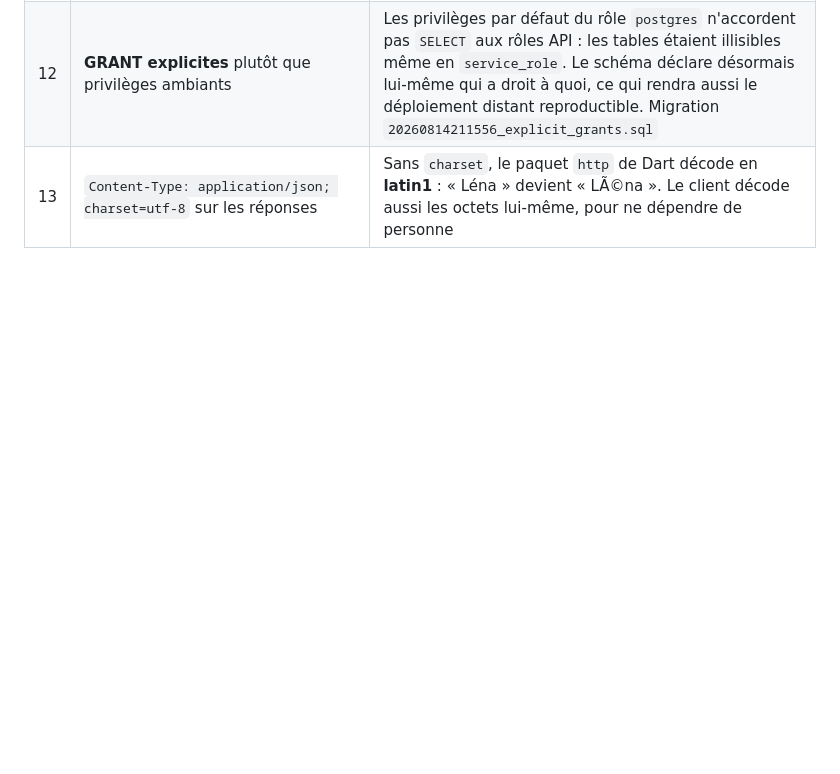
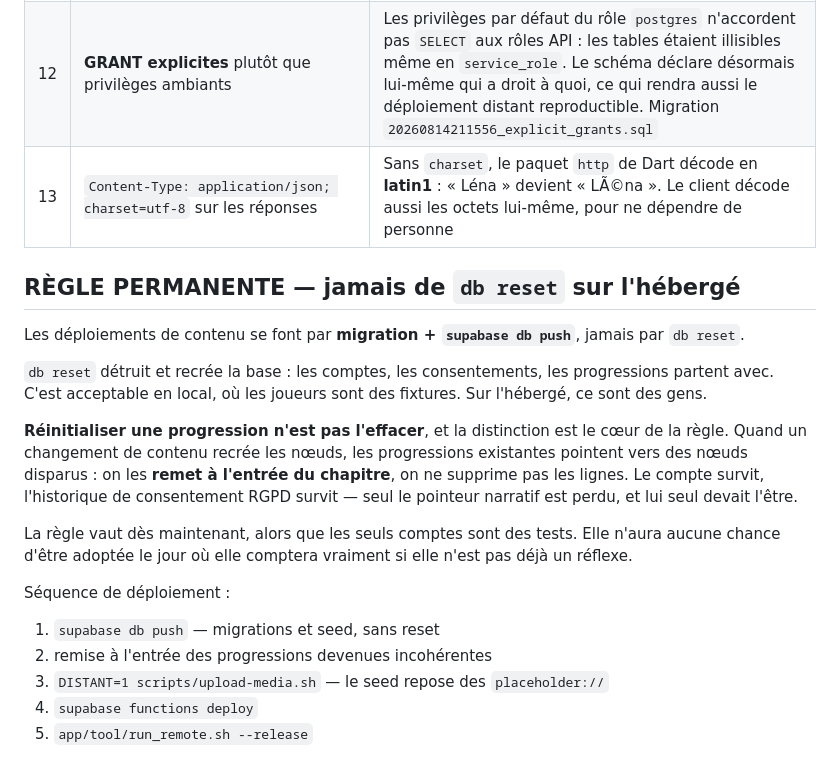
Before and after one commit to voicedhealer/SMS-Noir, a Markdown page: docs/ARCHITECTURE.md, the part around the change. GitHub-like rendering; blank space fills up the shorter version.

```diff
--- a/docs/ARCHITECTURE.md
+++ b/docs/ARCHITECTURE.md
@@ -244,3 +244,31 @@ Contrats détaillés (payloads entrée/sortie) : voir `LOGIQUE.md`.
 | 11 | Idempotence via `player_progress.last_choice_id` / `last_choice_seq` | Une retransmission réseau ne doit ni rejouer les `effects` ni renvoyer une erreur. Migration `20260814194049_advance_idempotency.sql` |
 | 12 | **GRANT explicites** plutôt que privilèges ambiants | Les privilèges par défaut du rôle `postgres` n'accordent pas `SELECT` aux rôles API : les tables étaient illisibles même en `service_role`. Le schéma déclare désormais lui-même qui a droit à quoi, ce qui rendra aussi le déploiement distant reproductible. Migration `20260814211556_explicit_grants.sql` |
 | 13 | `Content-Type: application/json; charset=utf-8` sur les réponses | Sans `charset`, le paquet `http` de Dart décode en **latin1** : « Léna » devient « LÃ©na ». Le client décode aussi les octets lui-même, pour ne dépendre de personne |
+
+## RÈGLE PERMANENTE — jamais de `db reset` sur l'hébergé
+
+Les déploiements de contenu se font par **migration + `supabase db push`**,
+jamais par `db reset`.
+
+`db reset` détruit et recrée la base : les comptes, les consentements, les
+progressions partent avec. C'est acceptable en local, où les joueurs sont des
+fixtures. Sur l'hébergé, ce sont des gens.
+
+**Réinitialiser une progression n'est pas l'effacer**, et la distinction est le
+cœur de la règle. Quand un changement de contenu recrée les nœuds, les
+progressions existantes pointent vers des nœuds disparus : on les **remet à
+l'entrée du chapitre**, on ne supprime pas les lignes. Le compte survit,
+l'historique de consentement RGPD survit — seul le pointeur narratif est perdu,
+et lui seul devait l'être.
+
+La règle vaut dès maintenant, alors que les seuls comptes sont des tests. Elle
+n'aura aucune chance d'être adoptée le jour où elle comptera vraiment si elle
+n'est pas déjà un réflexe.
+
+Séquence de déploiement :
+
+1. `supabase db push` — migrations et seed, sans reset
+2. remise à l'entrée des progressions devenues incohérentes
+3. `DISTANT=1 scripts/upload-media.sh` — le seed repose des `placeholder://`
+4. `supabase functions deploy`
+5. `app/tool/run_remote.sh --release`
```
Also changed, not shown: docs/LOGIQUE.md (+24 -0 lines).
